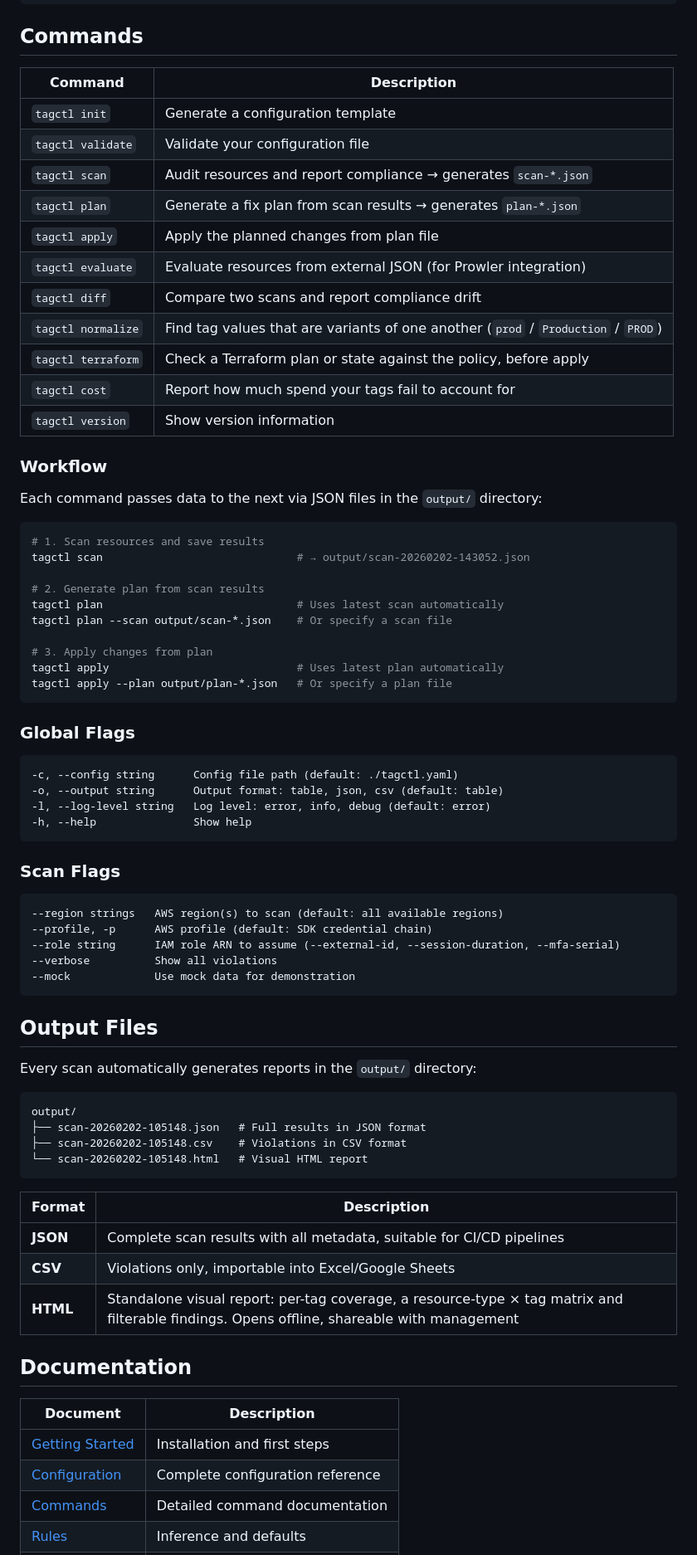
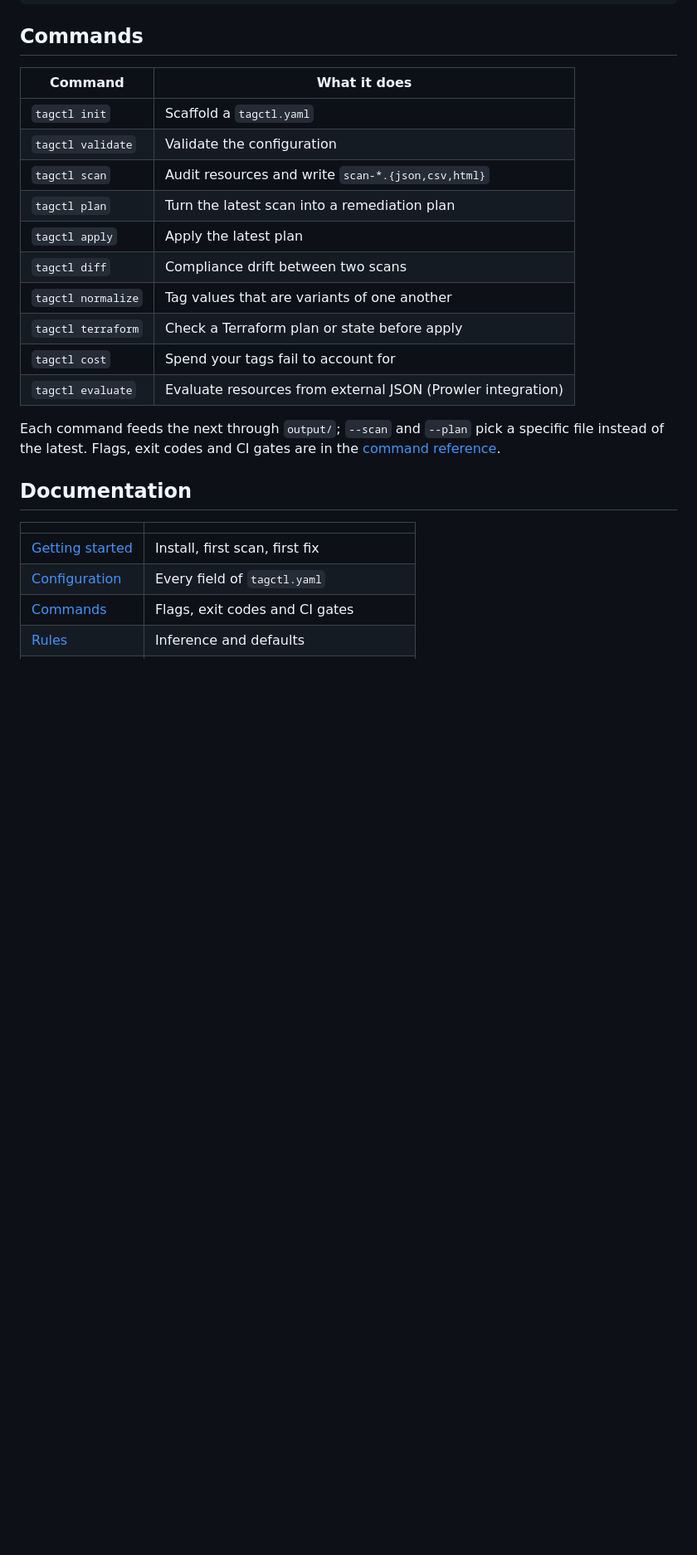
Before and after one commit to unicrons/tagctl, a Markdown page: README.md, the part around one of its changes. Shown at 83% size. Rendered like a GitHub page; blank space fills up the shorter version.

Commit message:
chore(readme): update info

````diff
--- a/README.md
+++ b/README.md
@@ -175,78 +166,28 @@ ignore:
 
 ## Commands
 
-| Command | Description |
-|---------|-------------|
-| `tagctl init` | Generate a configuration template |
-| `tagctl validate` | Validate your configuration file |
-| `tagctl scan` | Audit resources and report compliance → generates `scan-*.json` |
-| `tagctl plan` | Generate a fix plan from scan results → generates `plan-*.json` |
-| `tagctl apply` | Apply the planned changes from plan file |
-| `tagctl evaluate` | Evaluate resources from external JSON (for Prowler integration) |
-| `tagctl diff` | Compare two scans and report compliance drift |
-| `tagctl normalize` | Find tag values that are variants of one another (`prod` / `Production` / `PROD`) |
-| `tagctl terraform` | Check a Terraform plan or state against the policy, before apply |
-| `tagctl cost` | Report how much spend your tags fail to account for |
-| `tagctl version` | Show version information |
+| Command | What it does |
+|---------|--------------|
+| `tagctl init` | Scaffold a `tagctl.yaml` |
+| `tagctl validate` | Validate the configuration |
+| `tagctl scan` | Audit resources and write `scan-*.{json,csv,html}` |
+| `tagctl plan` | Turn the latest scan into a remediation plan |
+| `tagctl apply` | Apply the latest plan |
+| `tagctl diff` | Compliance drift between two scans |
+| `tagctl normalize` | Tag values that are variants of one another |
+| `tagctl terraform` | Check a Terraform plan or state before apply |
+| `tagctl cost` | Spend your tags fail to account for |
+| `tagctl evaluate` | Evaluate resources from external JSON (Prowler integration) |
 
-### Workflow
-
-Each command passes data to the next via JSON files in the `output/` directory:
-
-```bash
-# 1. Scan resources and save results
-tagctl scan                              # → output/scan-20260202-143052.json
-
-# 2. Generate plan from scan results
-tagctl plan                              # Uses latest scan automatically
-tagctl plan --scan output/scan-*.json    # Or specify a scan file
-
-# 3. Apply changes from plan
-tagctl apply                             # Uses latest plan automatically
-tagctl apply --plan output/plan-*.json   # Or specify a plan file
-```
-
-### Global Flags
-
-```
--c, --config string      Config file path (default: ./tagctl.yaml)
--o, --output string      Output format: table, json, csv (default: table)
--l, --log-level string   Log level: error, info, debug (default: error)
--h, --help               Show help
-```
-
-### Scan Flags
-
-```
---region strings   AWS region(s) to scan (default: all available regions)
---profile, -p      AWS profile (default: SDK credential chain)
---role string      IAM role ARN to assume (--external-id, --session-duration, --mfa-serial)
---verbose          Show all violations
---mock             Use mock data for demonstration
-```
-
-## Output Files
-
-Every scan automatically generates reports in the `output/` directory:
-
-```
-output/
-├── scan-20260202-105148.json   # Full results in JSON format
-├── scan-20260202-105148.csv    # Violations in CSV format
-└── scan-20260202-105148.html   # Visual HTML report
-```
-
-| Format | Description |
-|--------|-------------|
-| **JSON** | Complete scan results with all metadata, suitable for CI/CD pipelines |
-| **CSV** | Violations only, importable into Excel/Google Sheets |
-| **HTML** | Standalone visual report: per-tag coverage, a resource-type × tag matrix and filterable findings. Opens offline, shareable with management |
+Each command feeds the next through `output/`; `--scan` and `--plan` pick a
+specific file instead of the latest. Flags, exit codes and CI gates are in the
+[command reference](docs/commands.mdx).
 
 ## Documentation
 
-| Document | Description |
-|----------|-------------|
-| [Getting Started](docs/getting-started.mdx) | Installation and first steps |
-| [Configuration](docs/configuration.mdx) | Complete configuration reference |
-| [Commands](docs/commands.mdx) | Detailed command documentation |
+| | |
+|---|---|
+| [Getting started](docs/getting-started.mdx) | Install, first scan, first fix |
+| [Configuration](docs/configuration.mdx) | Every field of `tagctl.yaml` |
+| [Commands](docs/commands.mdx) | Flags, exit codes and CI gates |
 | [Rules](docs/rules.mdx) | Inference and defaults |
````
Also changed, not shown: other parts of README.md (+118 -192 lines).
